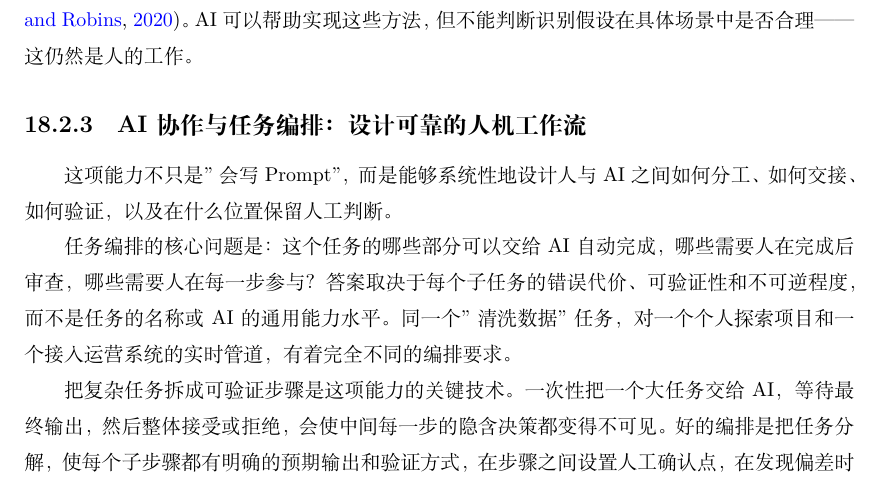
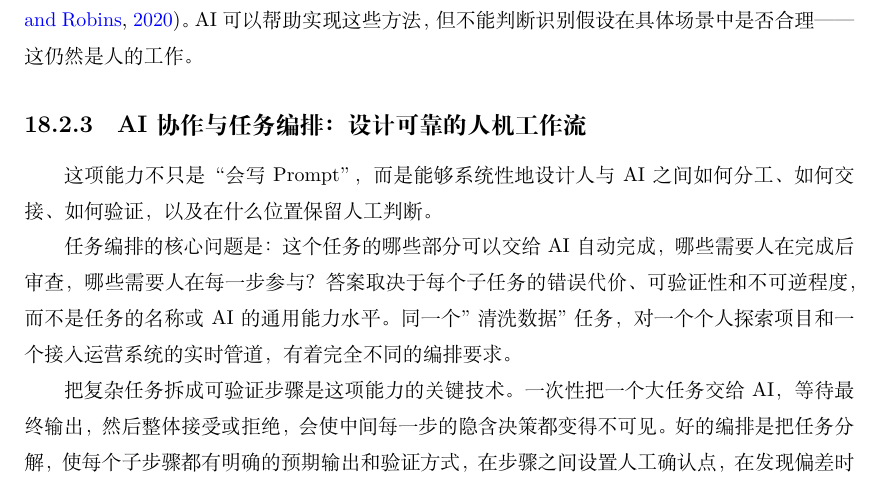
Before and after one commit to SuperRare2004/Prompt-as-Code, a LaTeX book (prompt_as_code.tex, which reads chapters/18_future_engineer.tex): part of page 203 of 210, cut so that both start at the same text. Compiled offline with XeLaTeX.

Commit message:
Update: correction

```diff
--- a/chapters/18_future_engineer.tex
+++ b/chapters/18_future_engineer.tex
@@ -63,7 +63,7 @@ AI 在这里的作用是帮助工程师把领域理解表达成 Prompt 和约束
 
 \subsection{AI协作与任务编排：设计可靠的人机工作流}
 
-这项能力不只是"会写 Prompt"，而是能够系统性地设计人与 AI 之间如何分工、如何交接、如何验证，以及在什么位置保留人工判断。
+这项能力不只是“会写 Prompt”，而是能够系统性地设计人与 AI 之间如何分工、如何交接、如何验证，以及在什么位置保留人工判断。
 
 任务编排的核心问题是：这个任务的哪些部分可以交给 AI 自动完成，哪些需要人在完成后审查，哪些需要人在每一步参与？答案取决于每个子任务的错误代价、可验证性和不可逆程度，而不是任务的名称或 AI 的通用能力水平。同一个"清洗数据"任务，对一个个人探索项目和一个接入运营系统的实时管道，有着完全不同的编排要求。
 
```
